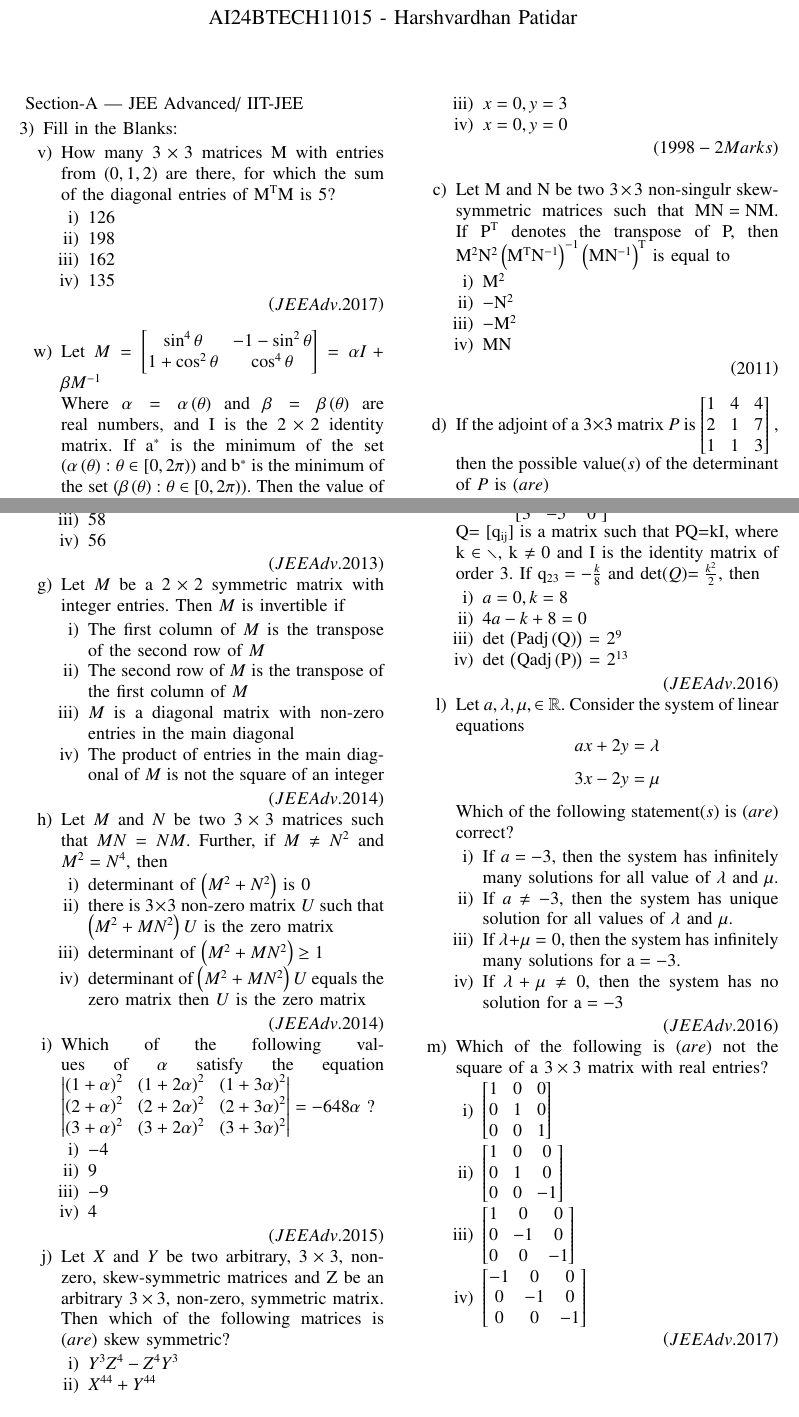
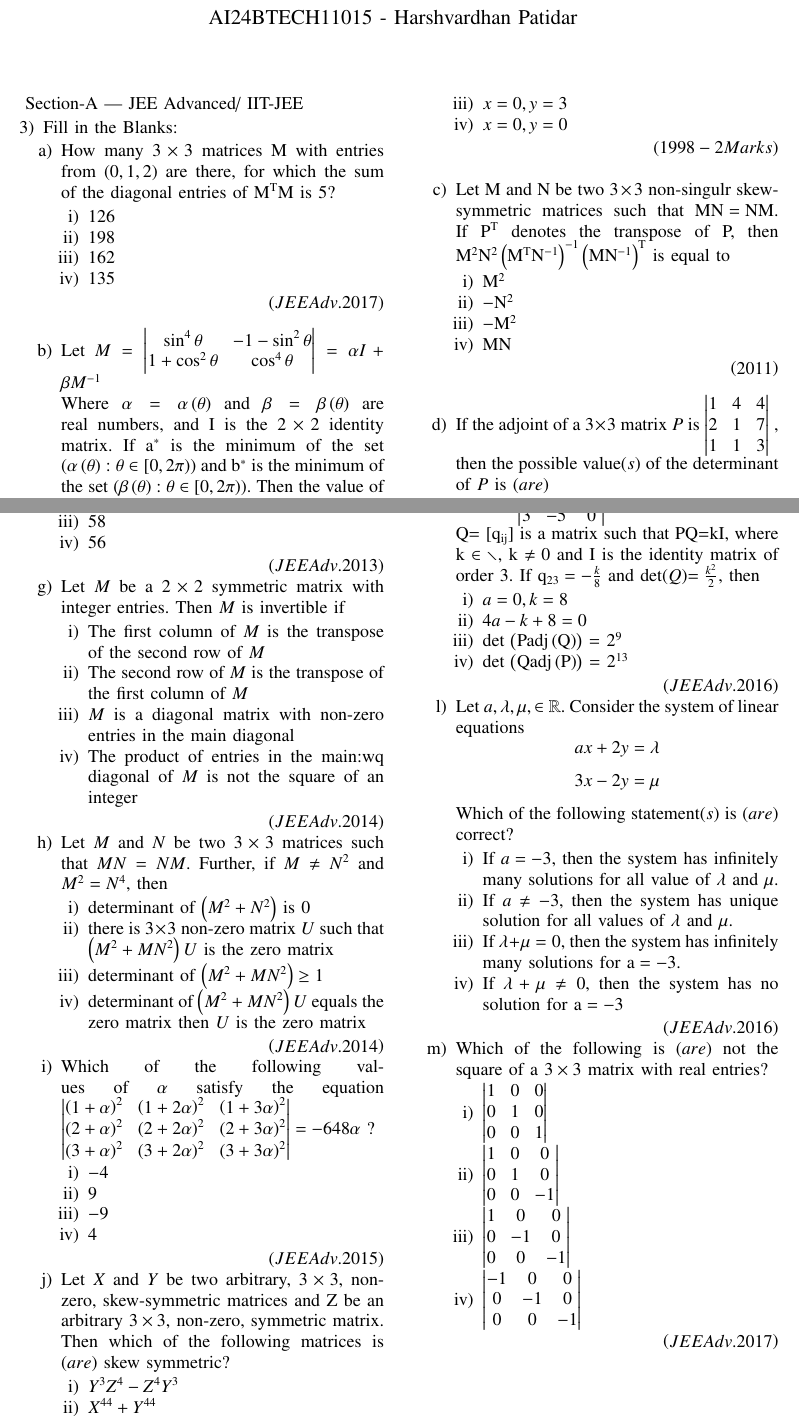
Before and after one commit to harsh15044/EE1030, a LaTeX problem sheet (assignment_2/main.tex): two parts of pages 1 and 2 of 2, joined at a grey line, cut so that both start at the same text. Compiled offline with pdfLaTeX.

Commit message:
Edited assgn2 as per TA

```diff
--- a/assignment_2/main.tex
+++ b/assignment_2/main.tex
@@ -68,7 +68,7 @@ Section-A | JEE Advanced/ IIT-JEE
 \begin{enumerate} \setcounter{enumi}{2}
 	\item
 		Fill in the Blanks:
-			\begin{enumerate} \setcounter{enumii}{21}
+			\begin{enumerate}
 				\item
 					How many $3 \times 3$ matrices M with entries from $\brak{0,1,2}$ are there, for which the sum of the diagonal entries of $\mathrm{M^TM}$ is $5$?
 						\begin{enumerate}
@@ -79,10 +79,10 @@ Section-A | JEE Advanced/ IIT-JEE
 						\end{enumerate}
 						\hfill \brak{JEE Adv. 2017}\\
 				\item
-					Let $M= \begin{bmatrix}
+					Let $M= \mydet{
 						\sin^4 \theta & -1 -\sin^2 \theta\\
 						1+\cos^2 \theta & \cos^4 \theta
-						\end{bmatrix} =
+						} =
 						\alpha I + \beta M^{-1}$\\
 					Where $\alpha = \alpha \brak{\theta}$ and $\beta = \beta \brak{\theta}$ are real numbers, and I is the $2 \times 2$ identity matrix. If $\mathrm{a^*}$ is the minimum of the set $\brak{\alpha \brak{\theta} : \theta \in [0, 2 \pi)}$ and $\mathrm{b^*}$ is the minimum of the set $\brak{\beta \brak{\theta} : \theta \in [0, 2 \pi)}$. Then the value of $\mathrm{a^*} + \mathrm{b^*}$ is
 						\begin{enumerate}
@@ -138,11 +138,11 @@ Section-A | JEE Advanced/ IIT-JEE
 					\hfill \brak{2011}\\
 				\item
 					If the adjoint of a $3 \times 3$ matrix $P$ is
-							$\begin{bmatrix}
+							$\mydet{
 								1&4&4\\
 								2&1&7\\
 								1&1&3
-							\end{bmatrix}$
+							}$
 					, then the possible value\brak{s} of the determinant of $P$ is \brak{are}
 						\begin{enumerate}
 							\item $-2$
@@ -175,7 +175,7 @@ Section-A | JEE Advanced/ IIT-JEE
 							\item The first column of $M$ is the transpose of the second row of $M$
 							\item The second row of $M$ is the transpose of the first column of $M$
 							\item $M$ is a diagonal matrix with non-zero entries in the main diagonal
-							\item The product of entries in the main diagonal of $M$ is not the square of an integer
+							\item The product of entries in the main:wq diagonal of $M$ is not the square of an integer
 						\end{enumerate}
 						\hfill \brak{JEE Adv. 2014}
 				\item
@@ -212,11 +212,10 @@ Section-A | JEE Advanced/ IIT-JEE
 					\hfill \brak{JEE Adv. 2015}
 				\item
 					Let P =
-						$\begin{bmatrix}
-							3 & -1 & -2\\
+						$\mydet{							3 & -1 & -2\\
 							2 & 0 & \alpha\\
 							3 & -5 & 0
-						\end{bmatrix}$,
+						}$,
 					where $\alpha \in \mathbb{R}$. Suppose Q= $\mathrm{[q_{ij}]}$ is a matrix such that PQ=kI, where k $\in \mathbb{r}$, k $\neq 0$ and I is the identity matrix of order $3$. If $\mathrm{q_{23}} = -\frac{k}{8}$ and det\brak{Q}$= \frac{k^2}{2}$, then
 					\begin{enumerate}
 						\item $a=0, k=8$
@@ -238,45 +237,44 @@ Section-A | JEE Advanced/ IIT-JEE
 					Which of the following is \brak{are} not the square of a $3 \times 3$ matrix with real entries?
 						\begin{enumerate}
 							\item
-								$\begin{bmatrix}
+								$\mydet{
 									1&0&0\\
 									0&1&0\\
 									0&0&1
-								\end{bmatrix}$
+								}$
 							\item
-								$\begin{bmatrix}
+								$\mydet{
 									1&0&0\\
 									0&1&0\\
 									0&0&-1
-								\end{bmatrix}$
+								}$
 							\item
-								$\begin{bmatrix}
+								$\mydet{
 									1&0&0\\
 									0&-1&0\\
 									0&0&-1
-								\end{bmatrix}$
+								}$
 							\item
-								$\begin{bmatrix}
-									-1&0&0\\
+								$\mydet{									-1&0&0\\
 									0&-1&0\\
 									0&0&-1
-								\end{bmatrix}$
+								}$
 						\end{enumerate}
 						\hfill \brak{JEE Adv. 2017}
 						\begin{comment}
 					\item
 						Let $S$ be the set of all column matrices
-												$\begin{bmatrix}
+												$\mydet{
 													b_1\\
 													b_2\\
 													b_3
-												\end{bmatrix}$
+												}$
 						such that $b_1, b_2, b_3, \in \mathbb{R}$ and the system of equations \brak{in real variables} $$-x+2y+5z=b_1$$ $$2x-4y+3z=b_2$$  $$x-2y+2z=b_3$$ has atleast one solution. Then, which of the following system\brak{s} \brak{in real variables} has\brak{have} at least one solution for each
-												$\begin{bmatrix}
+												$\mydet{
 													b_1\\
 													b_2\\
 													b_3
-												\end{bmatrix}$
+												}$
 						$\in S$?
 						\begin{enumerate}
 							\item $x+2y+3z=b_1, 4y+5z=b_2 $ and $x+2y+6z=b_3$
```
Also changed, not shown: assignment_2/main.pdf, assignment_2/main.tex (14 more changed lines), 2 other files.
